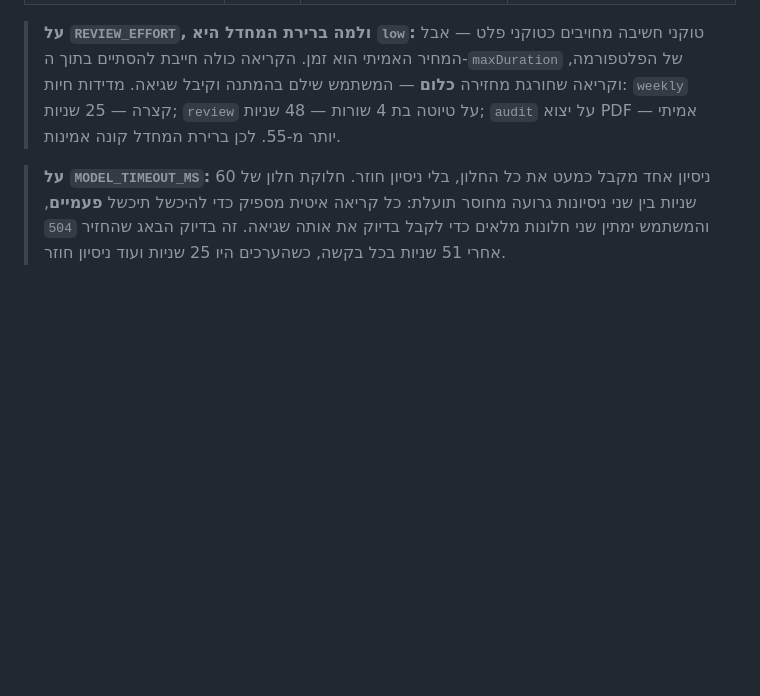
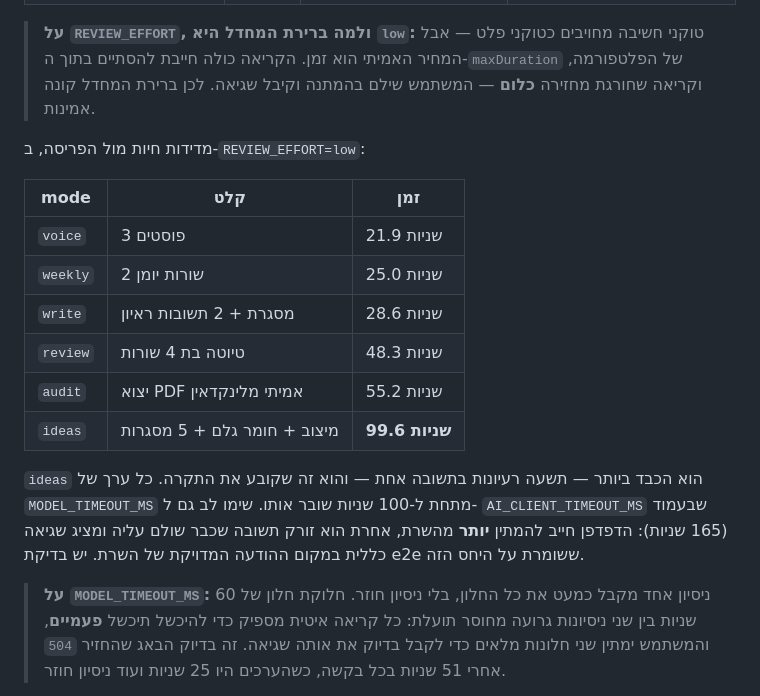
Before and after one commit to shayvazana-oss/bidul-ai-academy, a Markdown page: docs/linkedin-lab-api.md, the part around the change. GitHub-like rendering; blank space fills up the shorter version.

Commit message:
Record what each mode actually costs in wall time
All six modes measured against the live deployment. ideas is the outlier at
99.6s — nine ideas in one structured response — and it, not the audit, is
what sets the ceiling: any MODEL_TIMEOUT_MS under 100s breaks it. Written
down so the next person tuning these numbers tunes them against evidence.

Co-Authored-By: Claude Opus 5 <noreply@anthropic.com>
Claude-Session: https://claude.ai/code/session_018VDoENwaqdxV3ecuemVpFE

```diff
--- a/docs/linkedin-lab-api.md
+++ b/docs/linkedin-lab-api.md
@@ -78,9 +78,24 @@ Vercel מזהה את `api/lab.ts` אוטומטית כפונקציה, ואת קו
 > **על `REVIEW_EFFORT`, ולמה ברירת המחדל היא `low`:** טוקני חשיבה מחויבים
 > כטוקני פלט — אבל המחיר האמיתי הוא זמן. הקריאה כולה חייבת להסתיים בתוך
 > ה-`maxDuration` של הפלטפורמה, וקריאה שחורגת מחזירה **כלום** — המשתמש
-> שילם בהמתנה וקיבל שגיאה. מדידות חיות: `weekly` קצרה — 25 שניות;
-> `review` על טיוטה בת 4 שורות — 48 שניות; `audit` על יצוא PDF אמיתי —
-> יותר מ-55. לכן ברירת המחדל קונה אמינות.
+> שילם בהמתנה וקיבל שגיאה. לכן ברירת המחדל קונה אמינות.
+
+מדידות חיות מול הפריסה, ב-`REVIEW_EFFORT=low`:
+
+| mode | קלט | זמן |
+|---|---|---|
+| `voice` | 3 פוסטים | 21.9 שניות |
+| `weekly` | 2 שורות יומן | 25.0 שניות |
+| `write` | מסגרת + 2 תשובות ראיון | 28.6 שניות |
+| `review` | טיוטה בת 4 שורות | 48.3 שניות |
+| `audit` | יצוא PDF אמיתי מלינקדאין | 55.2 שניות |
+| `ideas` | מיצוב + חומר גלם + 5 מסגרות | **99.6 שניות** |
+
+`ideas` הוא הכבד ביותר — תשעה רעיונות בתשובה אחת — והוא זה שקובע את התקרה.
+כל ערך של `MODEL_TIMEOUT_MS` מתחת ל-100 שניות שובר אותו. שימו לב גם ל-
+`AI_CLIENT_TIMEOUT_MS` שבעמוד (165 שניות): הדפדפן חייב להמתין **יותר**
+מהשרת, אחרת הוא זורק תשובה שכבר שולם עליה ומציג שגיאה כללית במקום
+ההודעה המדויקת של השרת. יש בדיקת e2e ששומרת על היחס הזה.
 
 > **על `MODEL_TIMEOUT_MS`:** ניסיון אחד מקבל כמעט את כל החלון, בלי ניסיון
 > חוזר. חלוקת חלון של 60 שניות בין שני ניסיונות גרועה מחוסר תועלת: כל
```
